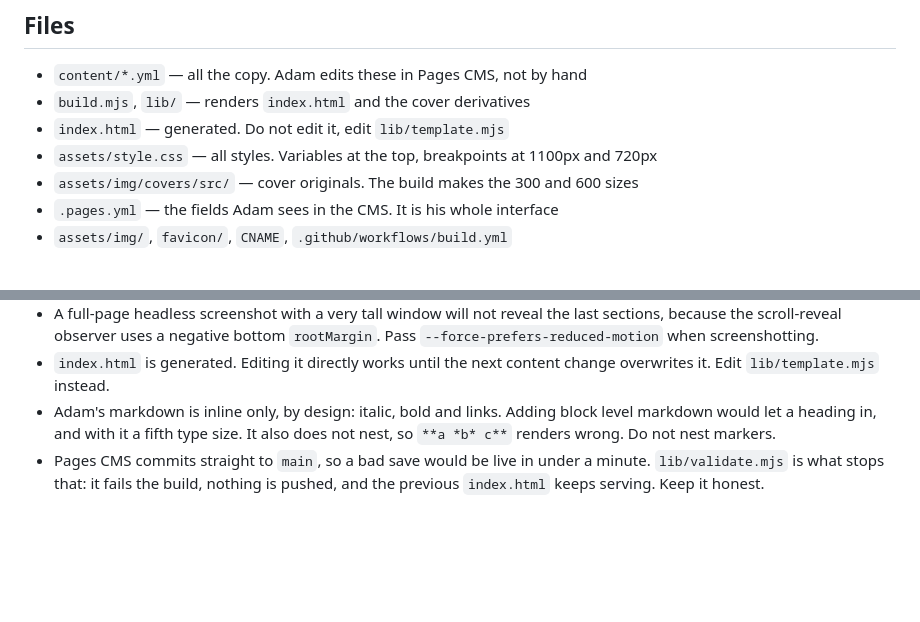
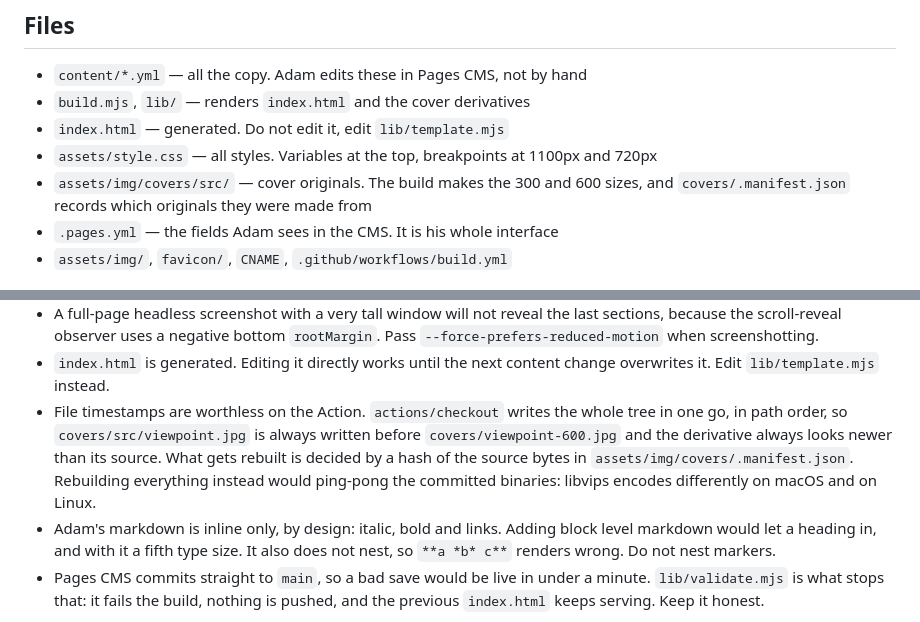
Before and after one commit to jonasjohansson/adamsass.se, a Markdown page: CLAUDE.md, 2 parts joined by grey strips. Rendered like a GitHub page; blank space fills up the shorter version.

```diff
--- a/CLAUDE.md
+++ b/CLAUDE.md
@@ -16,7 +16,8 @@ the site live from the repo root.
 - `build.mjs`, `lib/` — renders `index.html` and the cover derivatives
 - `index.html` — generated. Do not edit it, edit `lib/template.mjs`
 - `assets/style.css` — all styles. Variables at the top, breakpoints at 1100px and 720px
-- `assets/img/covers/src/` — cover originals. The build makes the 300 and 600 sizes
+- `assets/img/covers/src/` — cover originals. The build makes the 300 and 600
+  sizes, and `covers/.manifest.json` records which originals they were made from
 - `.pages.yml` — the fields Adam sees in the CMS. It is his whole interface
 - `assets/img/`, `favicon/`, `CNAME`, `.github/workflows/build.yml`
 
@@ -81,6 +82,13 @@ is the right home for them: prose reads better than a table of the same facts.
   `rootMargin`. Pass `--force-prefers-reduced-motion` when screenshotting.
 - `index.html` is generated. Editing it directly works until the next content
   change overwrites it. Edit `lib/template.mjs` instead.
+- File timestamps are worthless on the Action. `actions/checkout` writes the
+  whole tree in one go, in path order, so `covers/src/viewpoint.jpg` is always
+  written before `covers/viewpoint-600.jpg` and the derivative always looks
+  newer than its source. What gets rebuilt is decided by a hash of the source
+  bytes in `assets/img/covers/.manifest.json`. Rebuilding everything instead
+  would ping-pong the committed binaries: libvips encodes differently on macOS
+  and on Linux.
 - Adam's markdown is inline only, by design: italic, bold and links. Adding
   block level markdown would let a heading in, and with it a fifth type size.
   It also does not nest, so `**a *b* c**` renders wrong. Do not nest markers.
```
Also changed, not shown: README.md (+5 -0 lines).
